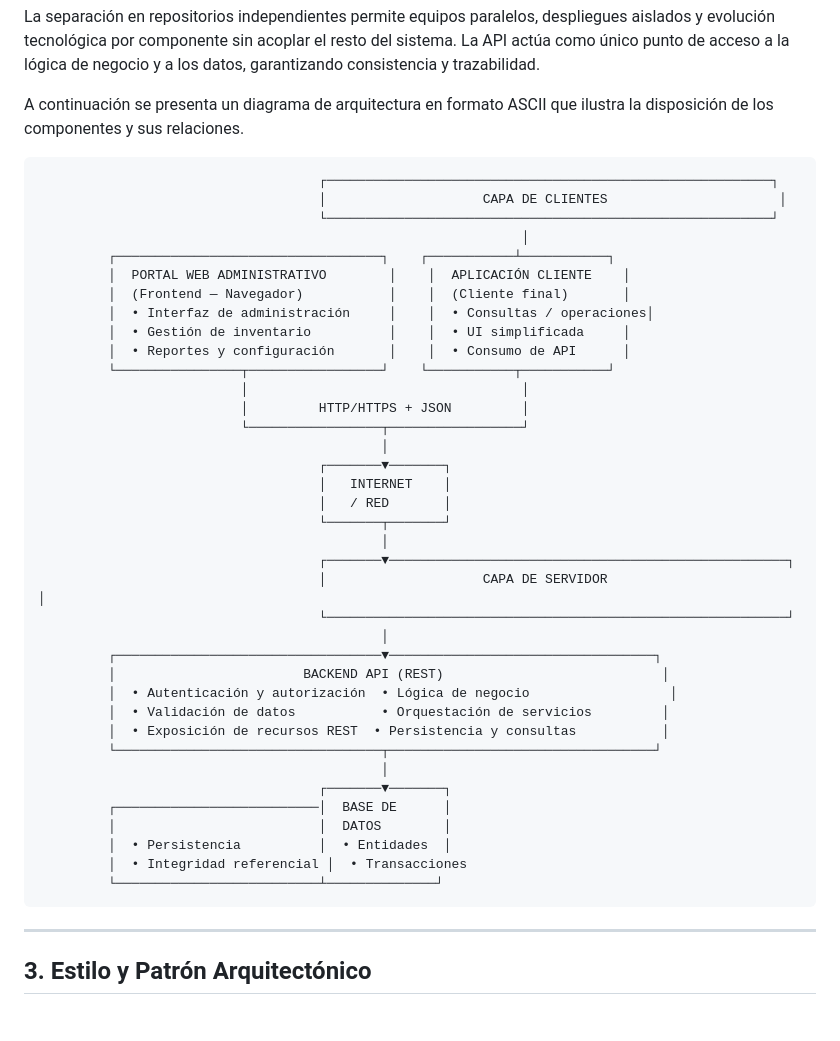
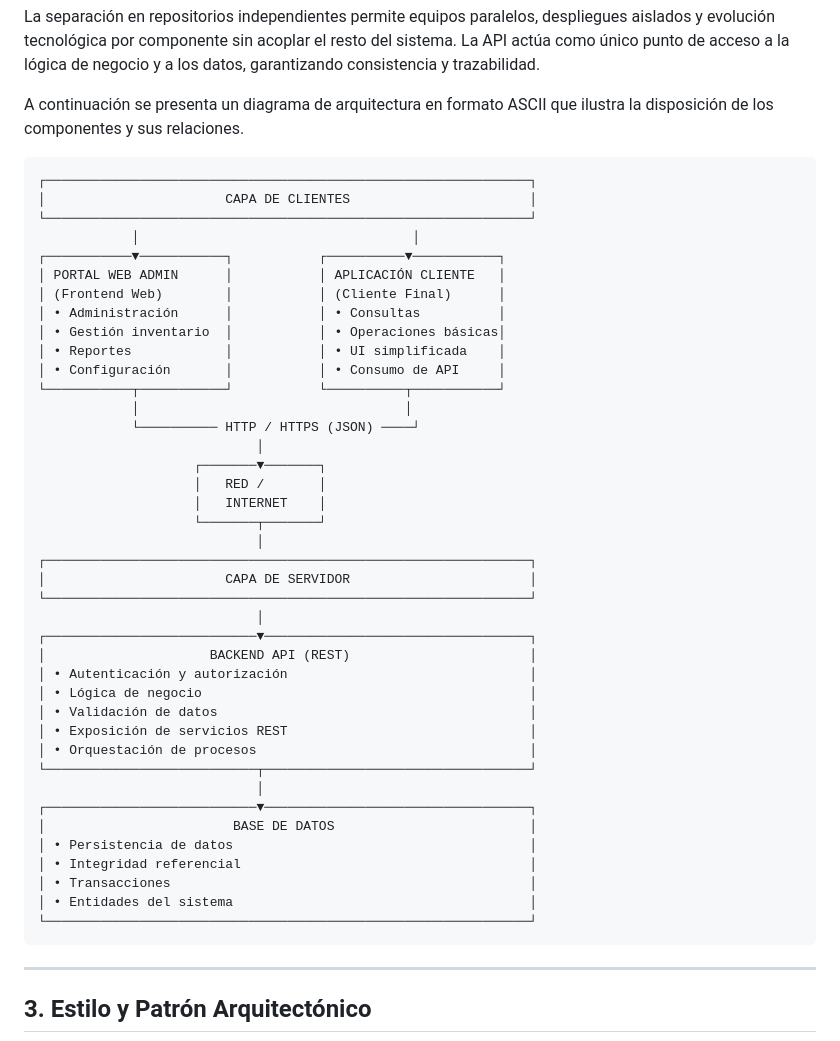
Before and after one commit to DiegoGuzman1999/InventarySoft, a Markdown page: Docs/architecture.md, the part around the change. Rendered like a GitHub page; blank space fills up the shorter version.

Commit message:
Update ASCII architecture diagram in documentation

````diff
--- a/Docs/architecture.md
+++ b/Docs/architecture.md
@@ -21,43 +21,46 @@ La separación en repositorios independientes permite equipos paralelos, desplie
 A continuación se presenta un diagrama de arquitectura en formato ASCII que ilustra la disposición de los componentes y sus relaciones.
 
 ```
-                                    ┌─────────────────────────────────────────────────────────┐
-                                    │                    CAPA DE CLIENTES                      │
-                                    └─────────────────────────────────────────────────────────┘
-                                                              │
-         ┌──────────────────────────────────┐    ┌───────────┴───────────┐
-         │  PORTAL WEB ADMINISTRATIVO        │    │  APLICACIÓN CLIENTE    │
-         │  (Frontend — Navegador)           │    │  (Cliente final)       │
-         │  • Interfaz de administración     │    │  • Consultas / operaciones│
-         │  • Gestión de inventario          │    │  • UI simplificada     │
-         │  • Reportes y configuración       │    │  • Consumo de API      │
-         └────────────────┬─────────────────┘    └───────────┬───────────┘
-                          │                                   │
-                          │         HTTP/HTTPS + JSON         │
-                          └─────────────────┬─────────────────┘
-                                            │
-                                    ┌───────▼───────┐
-                                    │   INTERNET    │
-                                    │   / RED       │
-                                    └───────┬───────┘
-                                            │
-                                    ┌───────▼───────────────────────────────────────────────────┐
-                                    │                    CAPA DE SERVIDOR                        │
-                                    └───────────────────────────────────────────────────────────┘
-                                            │
-         ┌──────────────────────────────────▼──────────────────────────────────┐
-         │                        BACKEND API (REST)                            │
-         │  • Autenticación y autorización  • Lógica de negocio                  │
-         │  • Validación de datos           • Orquestación de servicios         │
-         │  • Exposición de recursos REST  • Persistencia y consultas           │
-         └──────────────────────────────────┬──────────────────────────────────┘
-                                            │
-                                    ┌───────▼───────┐
-         ┌──────────────────────────│  BASE DE      │
-         │                          │  DATOS        │
-         │  • Persistencia          │  • Entidades  │
-         │  • Integridad referencial │  • Transacciones
-         └──────────────────────────┴──────────────┘
+┌──────────────────────────────────────────────────────────────┐
+│                       CAPA DE CLIENTES                       │
+└──────────────────────────────────────────────────────────────┘
+            │                                   │
+┌───────────▼───────────┐           ┌──────────▼───────────┐
+│ PORTAL WEB ADMIN      │           │ APLICACIÓN CLIENTE   │
+│ (Frontend Web)        │           │ (Cliente Final)      │
+│ • Administración      │           │ • Consultas          │
+│ • Gestión inventario  │           │ • Operaciones básicas│
+│ • Reportes            │           │ • UI simplificada    │
+│ • Configuración       │           │ • Consumo de API     │
+└───────────┬───────────┘           └──────────┬───────────┘
+            │                                  │
+            └────────── HTTP / HTTPS (JSON) ────┘
+                            │
+                    ┌───────▼───────┐
+                    │   RED /       │
+                    │   INTERNET    │
+                    └───────┬───────┘
+                            │
+┌──────────────────────────────────────────────────────────────┐
+│                       CAPA DE SERVIDOR                       │
+└──────────────────────────────────────────────────────────────┘
+                            │
+┌───────────────────────────▼──────────────────────────────────┐
+│                     BACKEND API (REST)                       │
+│ • Autenticación y autorización                               │
+│ • Lógica de negocio                                          │
+│ • Validación de datos                                        │
+│ • Exposición de servicios REST                               │
+│ • Orquestación de procesos                                   │
+└───────────────────────────┬──────────────────────────────────┘
+                            │
+┌───────────────────────────▼──────────────────────────────────┐
+│                        BASE DE DATOS                         │
+│ • Persistencia de datos                                      │
+│ • Integridad referencial                                     │
+│ • Transacciones                                              │
+│ • Entidades del sistema                                      │
+└──────────────────────────────────────────────────────────────┘
 ```
 
 ---
````
